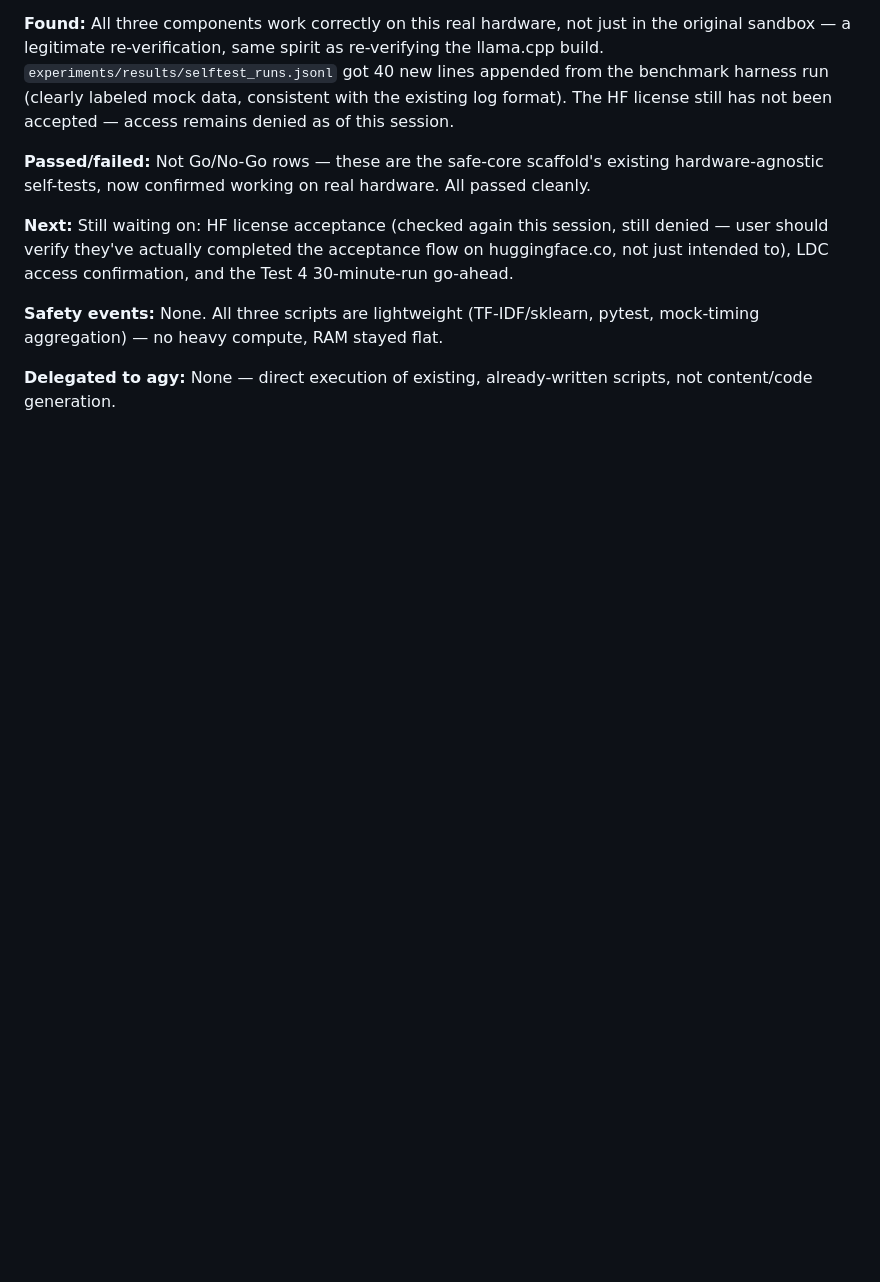
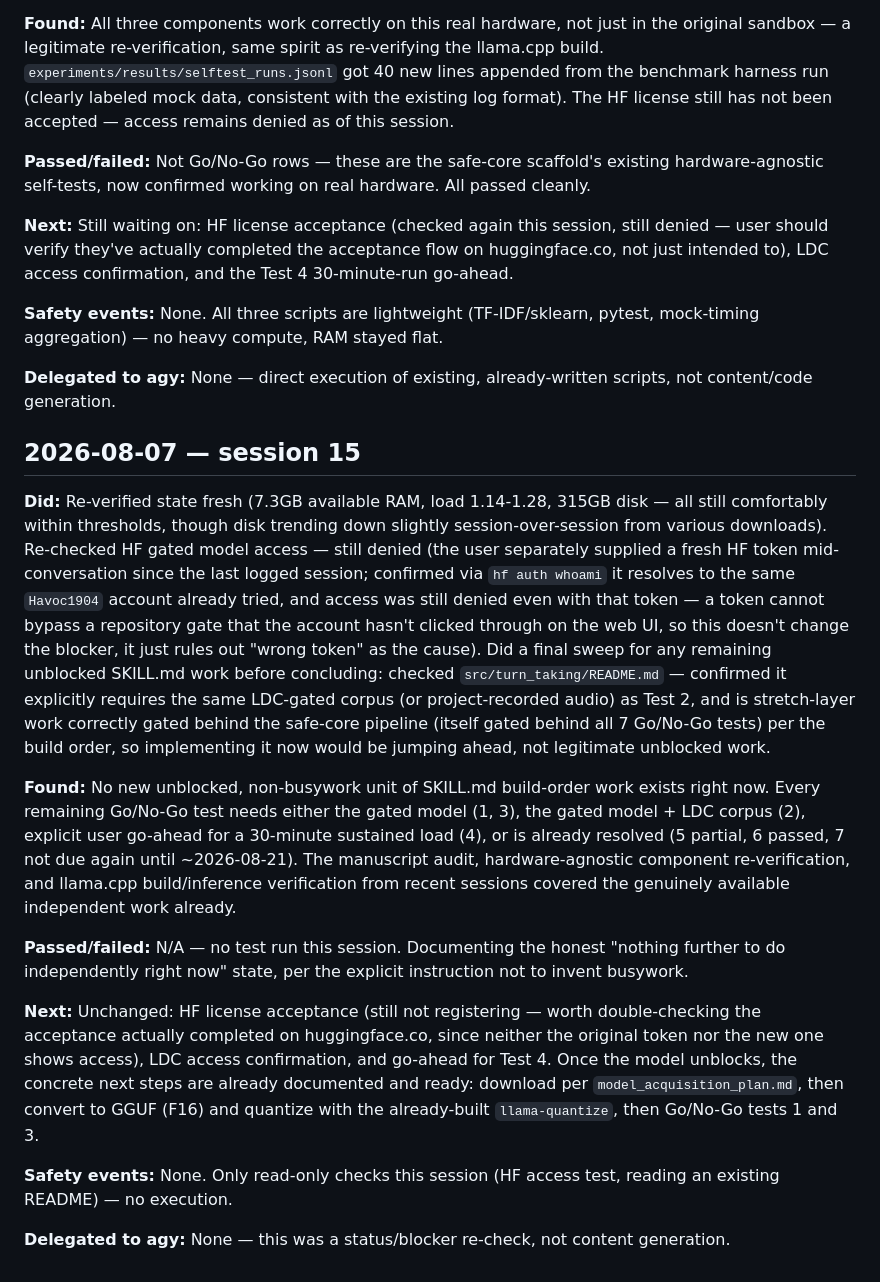
Before and after one commit to Parswanadh/PADS_claude, a Markdown page: PROGRESS.md, the part around the change. GitHub-like rendering; blank space fills up the shorter version.

Commit message:
Session log: still blocked, no unblocked work found this iteration
Re-checked HF access -- still denied, including with a fresh token the
user supplied mid-conversation (confirmed via hf auth whoami it's the same
Havoc1904 account already tried; a token can't bypass a repo gate the
account hasn't clicked through on the web UI, so this rules out "wrong
token" rather than changing the blocker). Swept remaining SKILL.md work for
anything independently unblocked -- confirmed src/turn_taking/ needs the
same LDC-gated corpus as Test 2 and is correctly stretch-layer-gated behind
the safe-core pipeline, not something to build ahead of schedule. No
further independent progress possible without human action on the three
outstanding items (HF license, LDC access, Test 4 go-ahead).

Co-Authored-By: Claude Sonnet 5 <noreply@anthropic.com>

```diff
--- a/PROGRESS.md
+++ b/PROGRESS.md
@@ -681,3 +681,49 @@ pytest, mock-timing aggregation) — no heavy compute, RAM stayed flat.
 
 **Delegated to agy:** None — direct execution of existing, already-written
 scripts, not content/code generation.
+
+## 2026-08-07 — session 15
+
+**Did:** Re-verified state fresh (7.3GB available RAM, load 1.14-1.28,
+315GB disk — all still comfortably within thresholds, though disk trending
+down slightly session-over-session from various downloads). Re-checked HF
+gated model access — still denied (the user separately supplied a fresh HF
+token mid-conversation since the last logged session; confirmed via
+`hf auth whoami` it resolves to the same `Havoc1904` account already
+tried, and access was still denied even with that token — a token cannot
+bypass a repository gate that the account hasn't clicked through on the
+web UI, so this doesn't change the blocker, it just rules out "wrong
+token" as the cause). Did a final sweep for any remaining unblocked
+SKILL.md work before concluding: checked `src/turn_taking/README.md` —
+confirmed it explicitly requires the same LDC-gated corpus (or
+project-recorded audio) as Test 2, and is stretch-layer work correctly
+gated behind the safe-core pipeline (itself gated behind all 7 Go/No-Go
+tests) per the build order, so implementing it now would be jumping ahead,
+not legitimate unblocked work.
+
+**Found:** No new unblocked, non-busywork unit of SKILL.md build-order
+work exists right now. Every remaining Go/No-Go test needs either the
+gated model (1, 3), the gated model + LDC corpus (2), explicit user
+go-ahead for a 30-minute sustained load (4), or is already resolved (5
+partial, 6 passed, 7 not due again until ~2026-08-21). The manuscript
+audit, hardware-agnostic component re-verification, and llama.cpp
+build/inference verification from recent sessions covered the genuinely
+available independent work already.
+
+**Passed/failed:** N/A — no test run this session. Documenting the honest
+"nothing further to do independently right now" state, per the explicit
+instruction not to invent busywork.
+
+**Next:** Unchanged: HF license acceptance (still not registering — worth
+double-checking the acceptance actually completed on huggingface.co, since
+neither the original token nor the new one shows access), LDC access
+confirmation, and go-ahead for Test 4. Once the model unblocks, the
+concrete next steps are already documented and ready: download per
+`model_acquisition_plan.md`, then convert to GGUF (F16) and quantize with
+the already-built `llama-quantize`, then Go/No-Go tests 1 and 3.
+
+**Safety events:** None. Only read-only checks this session (HF access
+test, reading an existing README) — no execution.
+
+**Delegated to agy:** None — this was a status/blocker re-check, not
+content generation.
```
